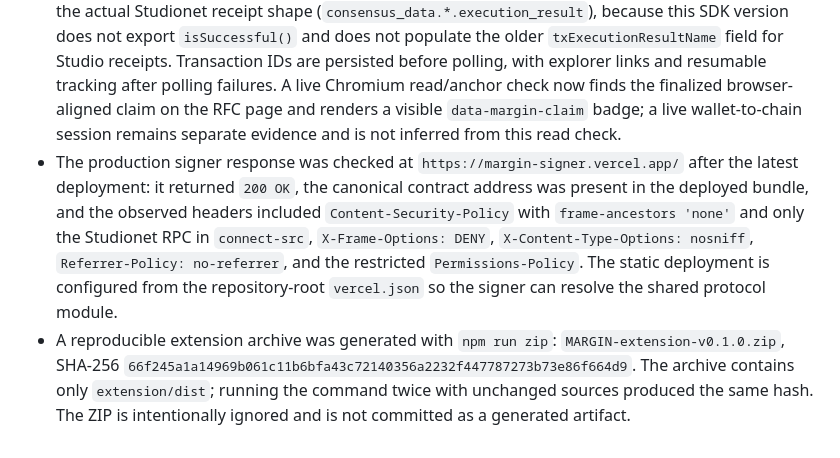
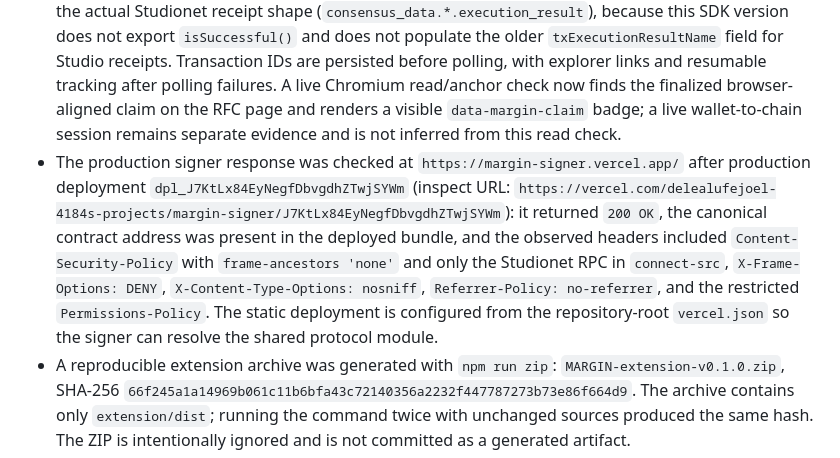
Before and after one commit to ometere123/margin, a Markdown page: SUBMISSION.md, the part around the change. GitHub-like rendering.

Commit message:
Record current signer deployment evidence

```diff
--- a/SUBMISSION.md
+++ b/SUBMISSION.md
@@ -37,7 +37,7 @@ The earlier deployment at `0xecE43547EcFbFB082B4Bfb62D3bdEb6dBf0B8059` and its t
 - Static lint: PASS with `genvm-lint 0.11.1rc2`
 - Full linter SDK validation remains environment-limited by the unavailable/corrupt runner archive; no validation pass is claimed here.
 - The extension and signer build successfully locally. The signer has no editable contract-address UI and does not accept a contract query override. The production wallet path uses ordinary EIP-1193 directly; the installed `genlayer-js@1.1.8` Snap-oriented `client.connect()` helper is intentionally not used. The signer provider regression test rejects all Snap RPC methods. Its finalization helper uses the actual Studionet receipt shape (`consensus_data.*.execution_result`), because this SDK version does not export `isSuccessful()` and does not populate the older `txExecutionResultName` field for Studio receipts. Transaction IDs are persisted before polling, with explorer links and resumable tracking after polling failures. A live Chromium read/anchor check now finds the finalized browser-aligned claim on the RFC page and renders a visible `data-margin-claim` badge; a live wallet-to-chain session remains separate evidence and is not inferred from this read check.
-- The production signer response was checked at `https://margin-signer.vercel.app/` after the latest deployment: it returned `200 OK`, the canonical contract address was present in the deployed bundle, and the observed headers included `Content-Security-Policy` with `frame-ancestors 'none'` and only the Studionet RPC in `connect-src`, `X-Frame-Options: DENY`, `X-Content-Type-Options: nosniff`, `Referrer-Policy: no-referrer`, and the restricted `Permissions-Policy`. The static deployment is configured from the repository-root `vercel.json` so the signer can resolve the shared protocol module.
+- The production signer response was checked at `https://margin-signer.vercel.app/` after production deployment `dpl_J7KtLx84EyNegfDbvgdhZTwjSYWm` (inspect URL: `https://vercel.com/delealufejoel-4184s-projects/margin-signer/J7KtLx84EyNegfDbvgdhZTwjSYWm`): it returned `200 OK`, the canonical contract address was present in the deployed bundle, and the observed headers included `Content-Security-Policy` with `frame-ancestors 'none'` and only the Studionet RPC in `connect-src`, `X-Frame-Options: DENY`, `X-Content-Type-Options: nosniff`, `Referrer-Policy: no-referrer`, and the restricted `Permissions-Policy`. The static deployment is configured from the repository-root `vercel.json` so the signer can resolve the shared protocol module.
 - A reproducible extension archive was generated with `npm run zip`: `MARGIN-extension-v0.1.0.zip`, SHA-256 `66f245a1a14969b061c11b6bfa43c72140356a2232f447787273b73e86f664d9`. The archive contains only `extension/dist`; running the command twice with unchanged sources produced the same hash. The ZIP is intentionally ignored and is not committed as a generated artifact.
 
 ## Live browser annotation evidence
```
Also changed, not shown: FINAL_HANDOFF.md (+1 -1 lines).
